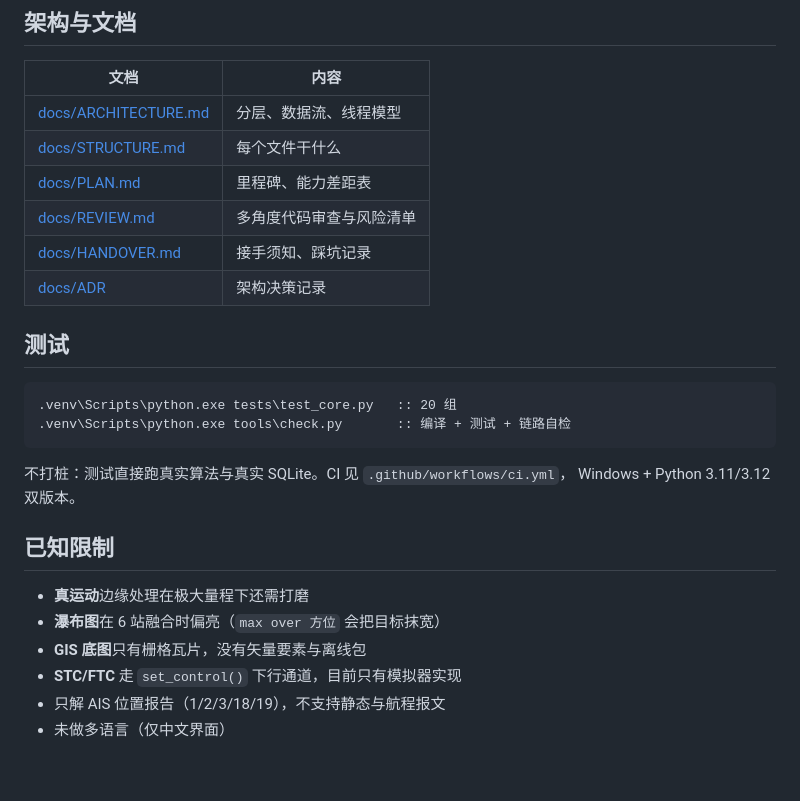
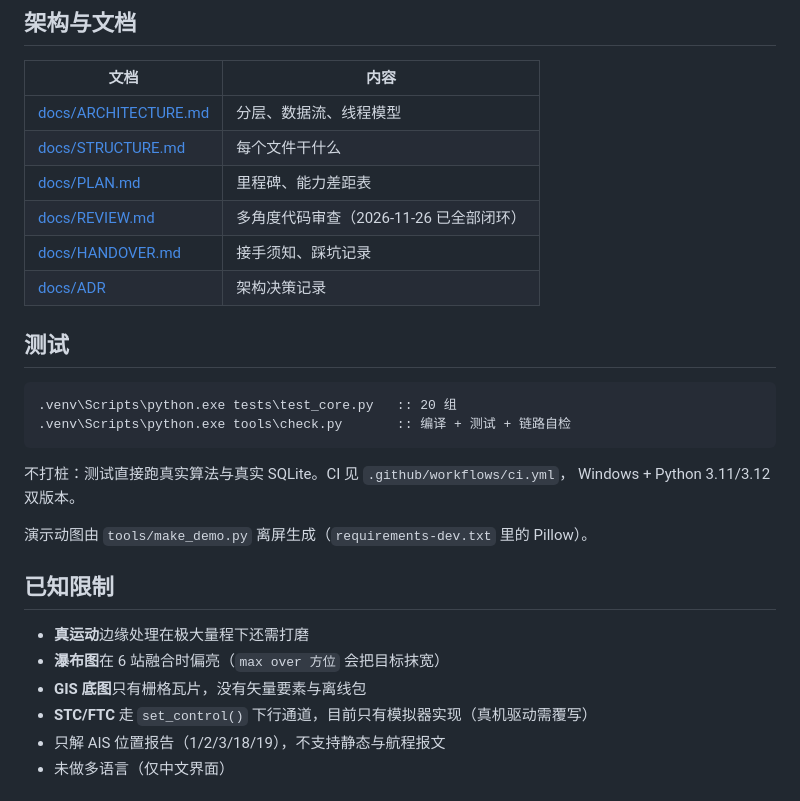
Before and after one commit to sun2006-xin/lookout-radar, a Markdown page: README.md, the part around one of its changes. Drawn GitHub-style; blank space fills up the shorter version.

```diff
--- a/README.md
+++ b/README.md
@@ -147,7 +153,7 @@ def setup(api):
 | [docs/ARCHITECTURE.md](docs/ARCHITECTURE.md) | 分层、数据流、线程模型 |
 | [docs/STRUCTURE.md](docs/STRUCTURE.md) | 每个文件干什么 |
 | [docs/PLAN.md](docs/PLAN.md) | 里程碑、能力差距表 |
-| [docs/REVIEW.md](docs/REVIEW.md) | 多角度代码审查与风险清单 |
+| [docs/REVIEW.md](docs/REVIEW.md) | 多角度代码审查（2026-11-26 已全部闭环） |
 | [docs/HANDOVER.md](docs/HANDOVER.md) | 接手须知、踩坑记录 |
 | [docs/ADR](docs/ADR) | 架构决策记录 |
 
@@ -161,12 +167,14 @@ def setup(api):
 不打桩：测试直接跑真实算法与真实 SQLite。CI 见 `.github/workflows/ci.yml`，
 Windows + Python 3.11/3.12 双版本。
 
+演示动图由 `tools/make_demo.py` 离屏生成（`requirements-dev.txt` 里的 Pillow）。
+
 ## 已知限制
 
 - **真运动**边缘处理在极大量程下还需打磨
 - **瀑布图**在 6 站融合时偏亮（`max over 方位` 会把目标抹宽）
 - **GIS 底图**只有栅格瓦片，没有矢量要素与离线包
-- **STC/FTC** 走 `set_control()` 下行通道，目前只有模拟器实现
+- **STC/FTC** 走 `set_control()` 下行通道，目前只有模拟器实现（真机驱动需覆写）
 - 只解 AIS 位置报告（1/2/3/18/19），不支持静态与航程报文
 - 未做多语言（仅中文界面）
 
```
Also changed, not shown: other parts of README.md (+6 -0 lines), docs/ADR/0002-product-positioning.md (added, +42 -0 lines), docs/REVIEW.md (+128 -102 lines), assets/demo.gif (added), 16 other files.
